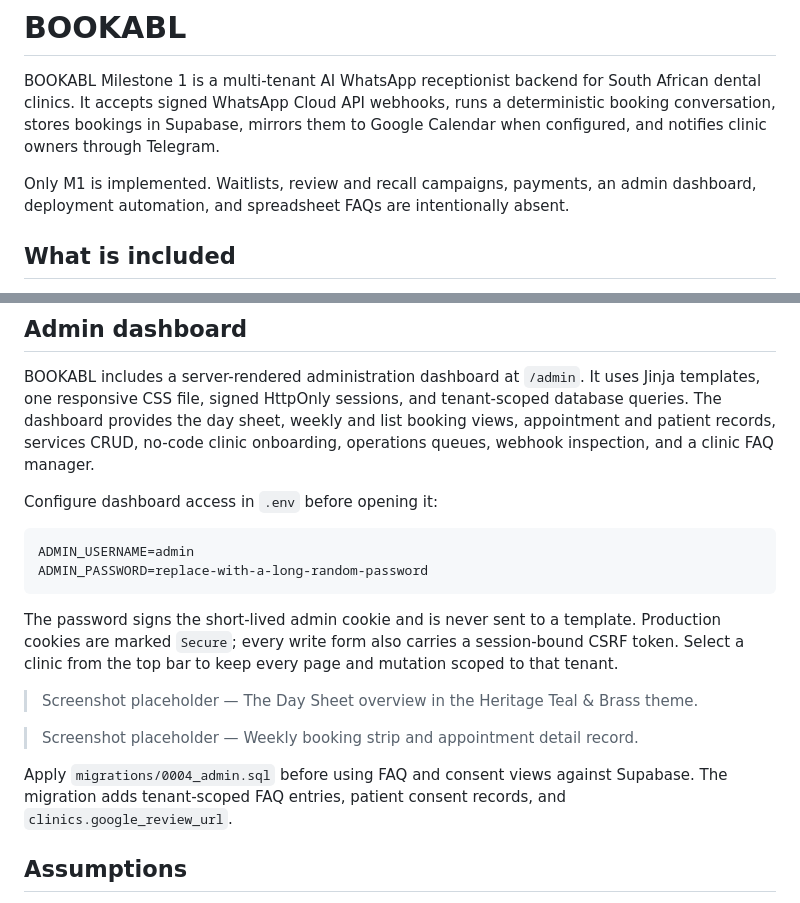
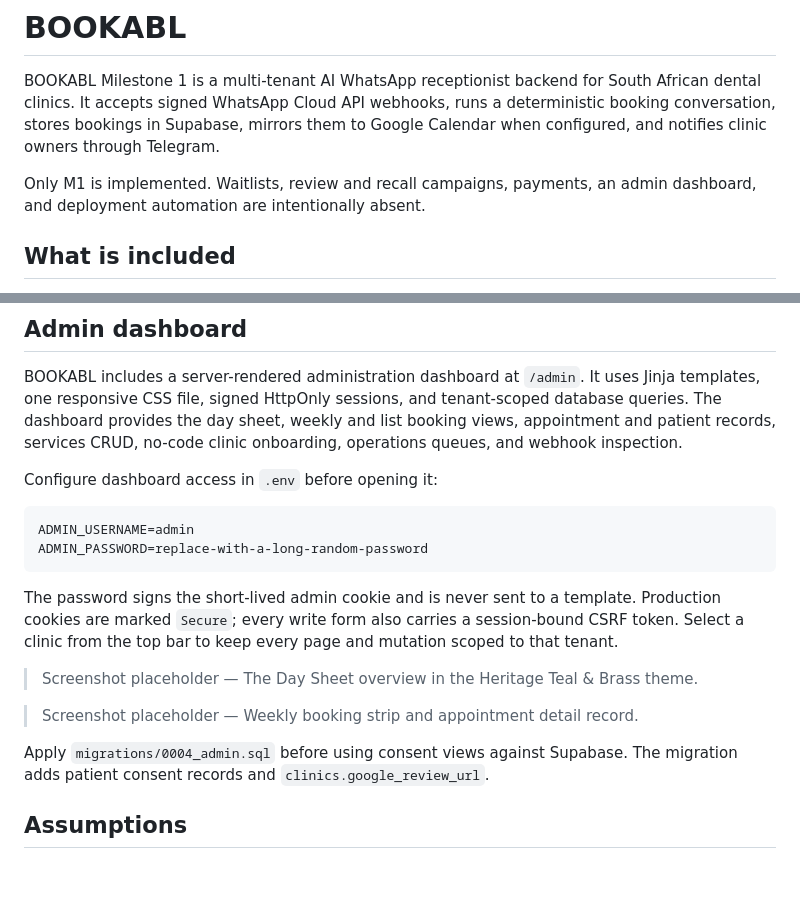
Before and after one commit to fahiiim/BookaBL, a Markdown page: README.md, 2 parts joined by grey strips. GitHub-like rendering; blank space fills up the shorter version.

Commit message:
FAQ Manager Deleted

```diff
--- a/README.md
+++ b/README.md
@@ -6,7 +6,7 @@ conversation, stores bookings in Supabase, mirrors them to Google Calendar when
 and notifies clinic owners through Telegram.
 
 Only M1 is implemented. Waitlists, review and recall campaigns, payments, an admin dashboard,
-deployment automation, and spreadsheet FAQs are intentionally absent.
+and deployment automation are intentionally absent.
 
 ## What is included
 
@@ -163,7 +163,7 @@ the scheduler sends an interactive session message. Google Calendar is optional;
 BOOKABL includes a server-rendered administration dashboard at `/admin`. It uses Jinja templates,
 one responsive CSS file, signed HttpOnly sessions, and tenant-scoped database queries. The dashboard
 provides the day sheet, weekly and list booking views, appointment and patient records, services
-CRUD, no-code clinic onboarding, operations queues, webhook inspection, and a clinic FAQ manager.
+CRUD, no-code clinic onboarding, operations queues, and webhook inspection.
 
 Configure dashboard access in `.env` before opening it:
 
@@ -180,8 +180,8 @@ the top bar to keep every page and mutation scoped to that tenant.
 
 > Screenshot placeholder — Weekly booking strip and appointment detail record.
 
-Apply `migrations/0004_admin.sql` before using FAQ and consent views against Supabase. The migration
-adds tenant-scoped FAQ entries, patient consent records, and `clinics.google_review_url`.
+Apply `migrations/0004_admin.sql` before using consent views against Supabase. The migration adds
+patient consent records and `clinics.google_review_url`.
 
 ## Assumptions
 
```
